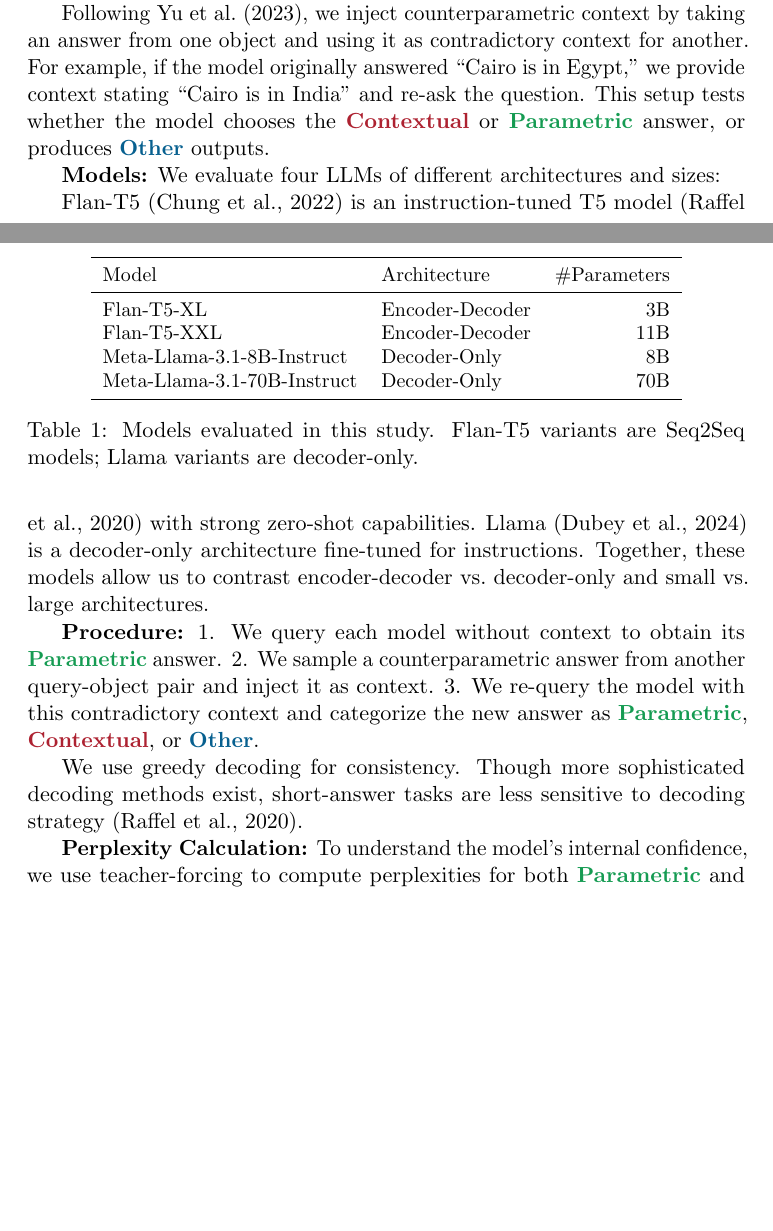
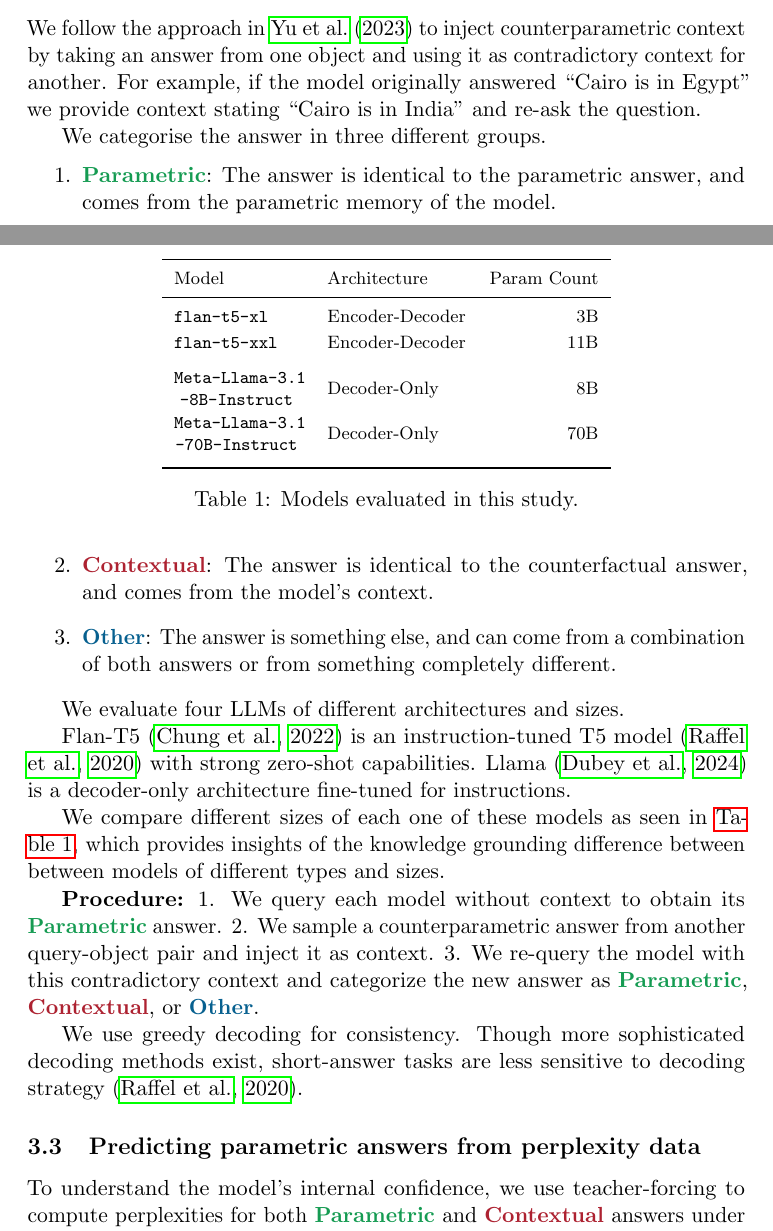
Before and after one commit to mfixman/rag-thesis, a LaTeX paper (Paper/knowledge_grounding.tex, which reads Paper/experimental_setup.tex): two parts of pages 3 and 4 of 9, joined at a grey line, cut so that both start at the same text, the shorter picture padded with empty space. Compiled offline with pdfLaTeX; a LaTeX package or settings file that is missing is left out; a missing bibliography style is replaced by a similar one.

Commit message:
Making the paper nicer.

```diff
--- a/Paper/experimental_setup.tex
+++ b/Paper/experimental_setup.tex
@@ -1,6 +1,5 @@
 \section{Experimental Setup}
 
-We design controlled experiments to test how LLMs handle contradictory context. We first gather parametric answers from each model for a set of questions, then add counterparametric context and re-ask the questions.
+We design controlled experiments to test how LLMs handle contradictory context.
+We first gather parametric answers from each model for a set of questions, then add counterparametric context and re-ask the questions.
 
-\textbf{Dataset:}
-We create a large, diverse dataset of short-answer questions spanning several domains: historical figures, cities, scientific principles, elements, books, paintings, events, buildings, and musical compositions. These questions have known, short, and unambiguous answers (e.g., “What country is Cairo in?”).
@@ -7,37 +9,53 @@ We create a large, diverse dataset of short-answer questions spanning several do
 
-Following \citet{factual_recall}, we inject counterparametric context by taking an answer from one object and using it as contradictory context for another. For example, if the model originally answered “Cairo is in Egypt,” we provide context stating “Cairo is in India” and re-ask the question. This setup tests whether the model chooses the \Contextual{} or \Parametric{} answer, or produces \Other{} outputs.
+\subsection{Knowledge Grounding Experimentation}
+We follow the approach in \citet{factual_recall} to inject counterparametric context by taking an answer from one object and using it as contradictory context for another.
+For example, if the model originally answered ``Cairo is in Egypt'' we provide context stating ``Cairo is in India'' and re-ask the question.
 
-\textbf{Models:}
-We evaluate four LLMs of different architectures and sizes:
+We categorise the answer in three different groups.
+\begin{enumerate}
+	\item \Parametric{}: The answer is identical to the parametric answer, and comes from the parametric memory of the model.
+	\item \Contextual{}: The answer is identical to the counterfactual answer, and comes from the model's context.
+	\item \Other{}: The answer is something else, and can come from a combination of both answers or from something completely different.
+\end{enumerate}
+
+We evaluate four LLMs of different architectures and sizes.
 
 \begin{table}[t]
 	\centering
-\small
+	\footnotesize
+	\renewcommand{\arraystretch}{1.2}
 	\begin{tabular}{l l r}
 		\toprule
-Model & Architecture & \#Parameters \\
+			Model             & Architecture    & Param Count \\
 		\midrule
-Flan-T5-XL   & Encoder-Decoder & 3B \\
-Flan-T5-XXL  & Encoder-Decoder & 11B \\
-Meta-Llama-3.1-8B-Instruct   & Decoder-Only & 8B \\
-Meta-Llama-3.1-70B-Instruct  & Decoder-Only & 70B \\
+			\smallflan{}      & Encoder-Decoder & 3B          \\
+			\bigflan{}        & Encoder-Decoder & 11B         \\[8pt]
+			\llamaparbox{}    & Decoder-Only    & 8B          \\[8pt]
+			\bigllamaparbox{} & Decoder-Only    & 70B         \\[8pt]
 		\bottomrule
 	\end{tabular}
-\caption{Models evaluated in this study. Flan-T5 variants are Seq2Seq models; Llama variants are decoder-only.}
-\label{tab:models}
+	\caption{Models evaluated in this study.}
+	\label{models}
 \end{table}
 
-Flan-T5 \citep{flant5} is an instruction-tuned T5 model \citep{t5} with strong zero-shot capabilities. Llama \citep{llama3} is a decoder-only architecture fine-tuned for instructions. Together, these models allow us to contrast encoder-decoder vs.\ decoder-only and small vs.\ large architectures.
+Flan-T5 \citep{flant5} is an instruction-tuned T5 model \citep{t5} with strong zero-shot capabilities.
+Llama \citep{llama3} is a decoder-only architecture fine-tuned for instructions.
+
+We compare different sizes of each one of these models as seen in \cref{models}, which provides insights of the knowledge grounding difference between between models of different types and sizes.
 
 \textbf{Procedure:}
 1. We query each model without context to obtain its \Parametric{} answer.
 2. We sample a counterparametric answer from another query-object pair and inject it as context.
 3. We re-query the model with this contradictory context and categorize the new answer as \Parametric{}, \Contextual{}, or \Other{}.
 
-We use greedy decoding for consistency. Though more sophisticated decoding methods exist, short-answer tasks are less sensitive to decoding strategy \citep{t5}.
+We use greedy decoding for consistency.
+Though more sophisticated decoding methods exist, short-answer tasks are less sensitive to decoding strategy \citep{t5}.
 
-\textbf{Perplexity Calculation:}
-To understand the model’s internal confidence, we use teacher-forcing to compute perplexities for both \Parametric{} and \Contextual{} answers under the original and contradictory queries. Higher perplexity suggests the model finds the sequence less probable, offering a clue to whether an answer stems from parametric memory or from the provided context.
+\subsection{Predicting parametric answers from perplexity data}
+To understand the model’s internal confidence, we use teacher-forcing to compute perplexities for both \Parametric{} and \Contextual{} answers under the original and contradictory queries.
+Higher perplexity suggests the model finds the sequence less probable, offering a clue to whether an answer stems from parametric memory or from the provided context.
 
 \textbf{Computational Resources:}
-All experiments were run on a server equipped with dual NVIDIA A100 GPUs (80GB VRAM each) and 48 CPU cores. The A100’s large memory footprint allowed us to load and run the largest (70B) model efficiently. This high-performance hardware ensured that both inference and perplexity computation could be completed in a reasonable time frame.
+All experiments were run on a server equipped with dual NVIDIA A100 GPUs (80GB VRAM each) and 48 CPU cores.
+The A100’s large memory footprint allowed us to load and run the largest (70B) model efficiently.
+This high-performance hardware ensured that both inference and perplexity computation could be completed in a reasonable time frame.
--- a/Paper/knowledge_grounding.tex
+++ b/Paper/knowledge_grounding.tex
@@ -1,12 +1,14 @@
-\documentclass[draft,a4paper,11pt]{article}
+\documentclass[a4paper,11pt]{article}
 \usepackage[final]{ACL2023}
 \usepackage{fdsymbol}
 \usepackage{microtype}
 \usepackage{natbib}
 \usepackage[dvipsnames]{xcolor}
-\usepackage{graphicx}
+\usepackage[draft]{graphicx}
 \usepackage{url}
 \usepackage{booktabs}
+\usepackage{array}
+\usepackage{appendix}
 
 \usepackage{hyperref}
 \usepackage[noabbrev,nameinlink,capitalize]{cleveref}
```
Also changed, not shown: Paper/abstract.tex (+8 -4 lines), Paper/introduction.tex (+20 -6 lines), Paper/related_work.tex (+15 -9 lines), Paper/tex/knowledge_grounding.pdf, Paper/experimental_setup.tex (3 more changed lines), Paper/knowledge_grounding.tex (16 more changed lines). Lines whose indentation alone changed are shown as unchanged.
